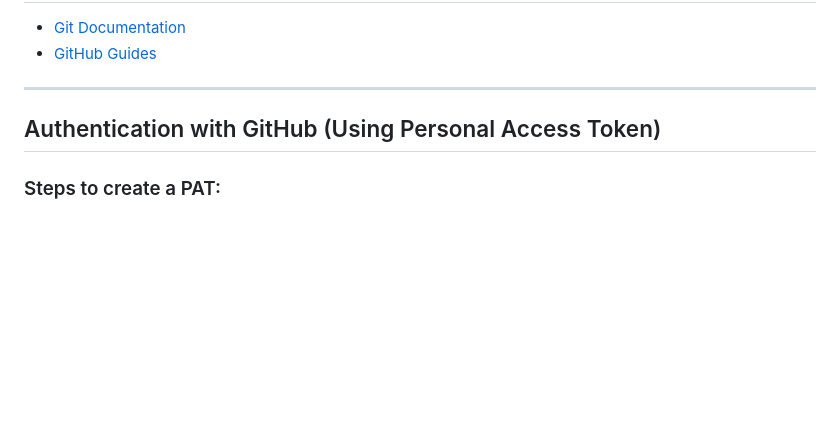
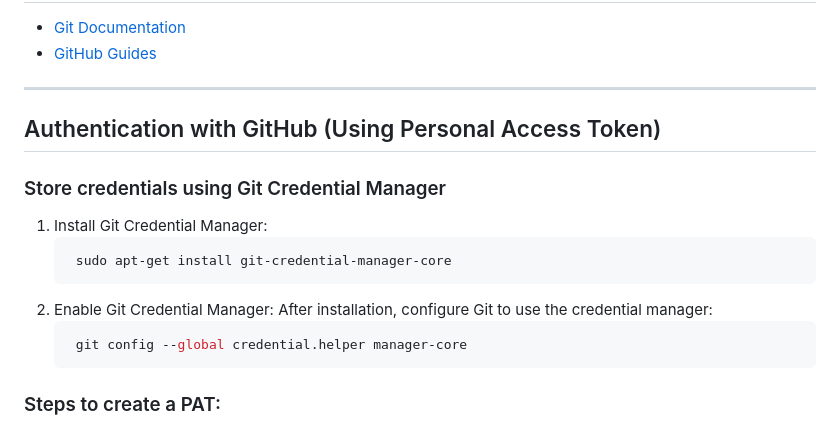
Before and after one commit to kinseyboze/UniWebEnrollment, a Markdown page: README.md, the part around the change. Drawn GitHub-style; blank space fills up the shorter version.

````diff
--- a/README.md
+++ b/README.md
@@ -121,6 +121,16 @@ This guide will walk you through installing Git, cloning the UniWebEnrollment re
 
 ## Authentication with GitHub (Using Personal Access Token)
 
+### Store credentials using Git Credential Manager
+1. Install Git Credential Manager:
+    ```bash
+     sudo apt-get install git-credential-manager-core
+     ```
+2. Enable Git Credential Manager: After installation, configure Git to use the credential manager:
+    ```bash
+     git config --global credential.helper manager-core
+     ```
+
 ### Steps to create a PAT:
 1. Go to your GitHub account, then navigate to **Settings > Developer settings > Personal access tokens**.
 2. Click on **Generate new token**.
````
